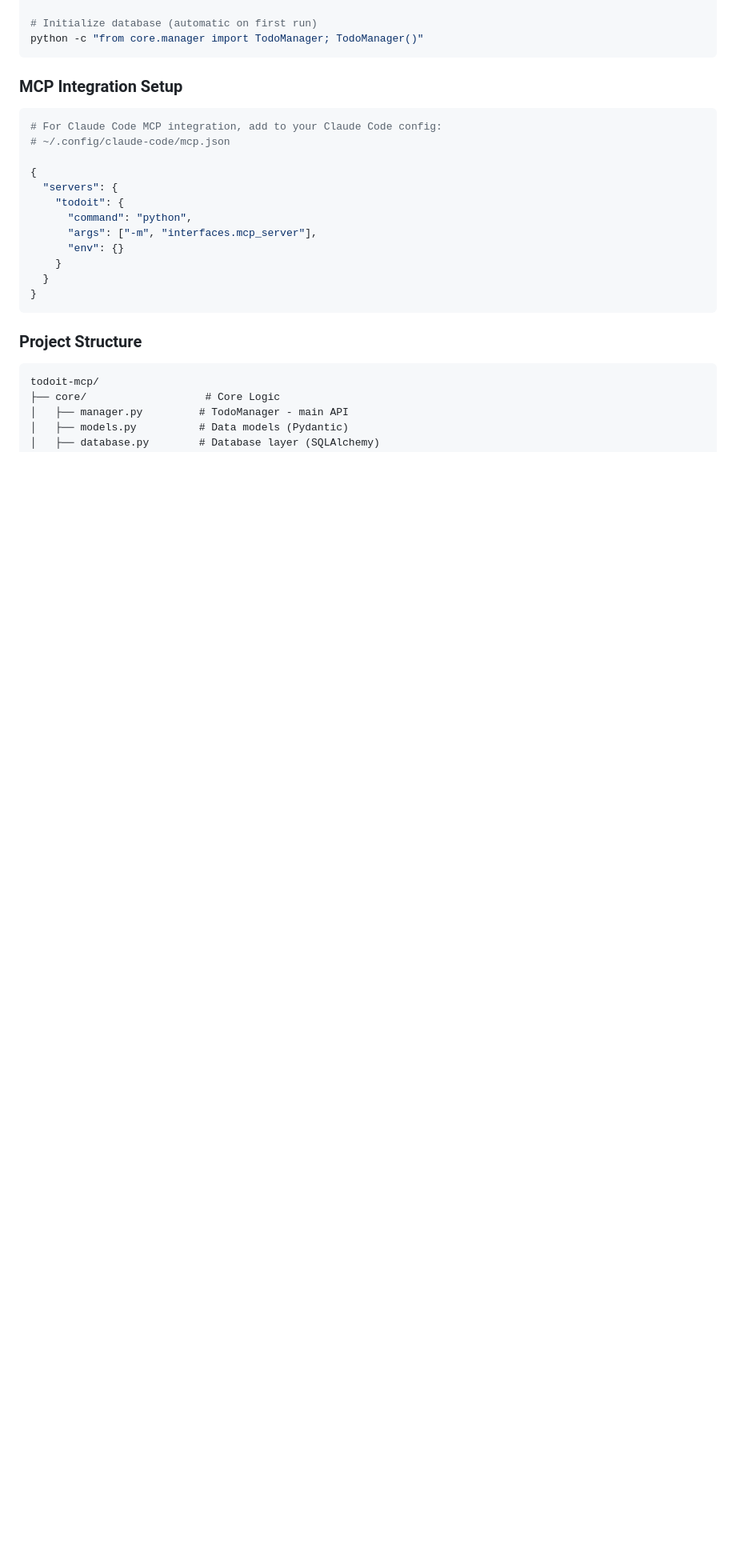
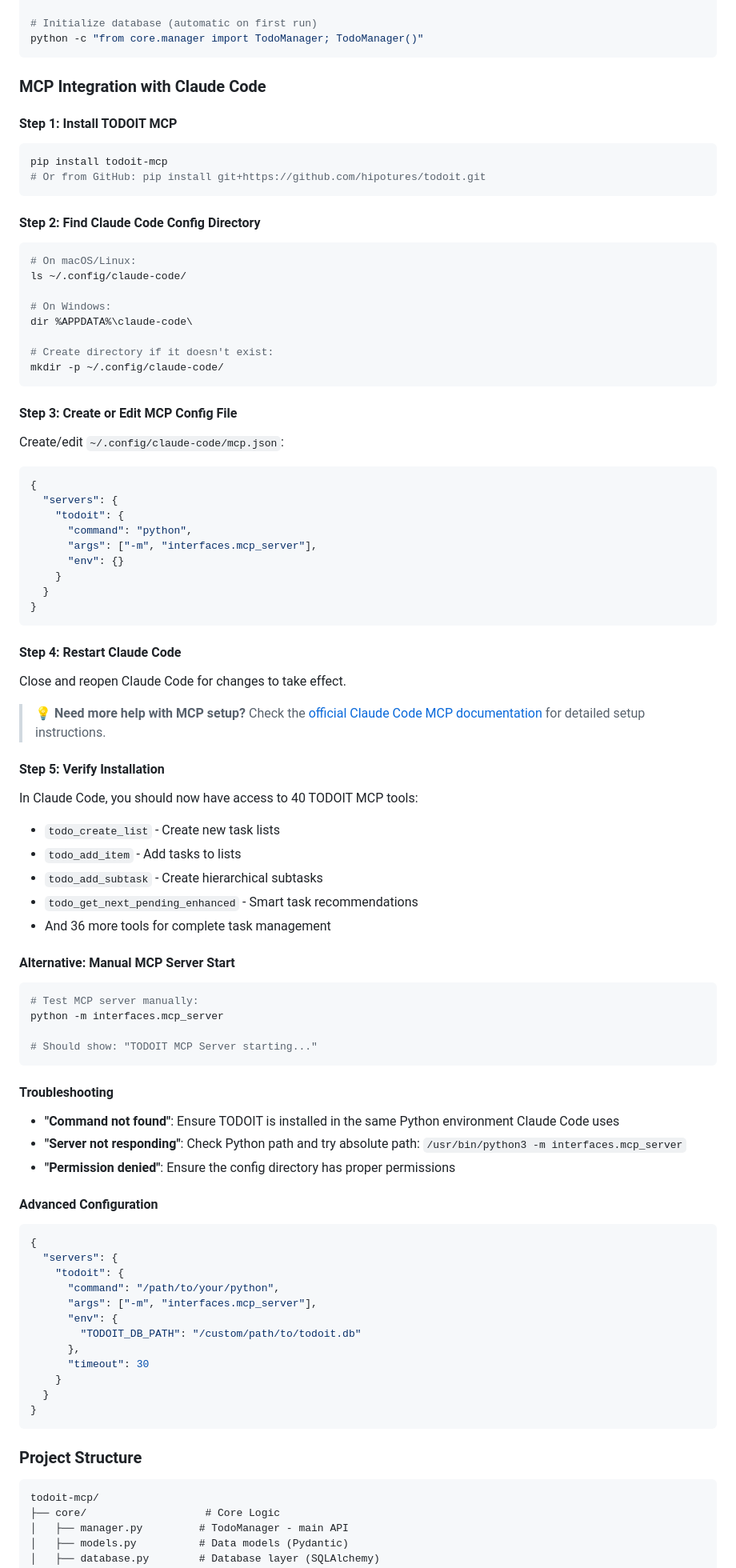
Before and after one commit to hipotures/todoit, a Markdown page: README.md, the part around one of its changes. Shown at 80% size. GitHub-like rendering; blank space fills up the shorter version.

Commit message:
docs: Add comprehensive step-by-step MCP installation guide for Claude Code
- Complete MCP setup instructions:
  * Step-by-step configuration process
  * Cross-platform directory locations (macOS/Linux/Windows)
  * JSON configuration examples
  * Verification and testing steps

- Troubleshooting section with common issues:
  * Command not found errors
  * Server connection problems
  * Permission issues
  * Python path configuration

- Real-world usage examples:
  * Example Claude Code conversation flow
  * MCP tool categories and capabilities
  * Advanced configuration options

- Added link to official Claude Code MCP documentation
- Manual server testing instructions for debugging

Now users have complete, foolproof instructions for setting up
TODOIT MCP integration with Claude Code.

🤖 Generated with [Claude Code](https://claude.ai/code)

Co-Authored-By: Claude <noreply@anthropic.com>

````diff
--- a/README.md
+++ b/README.md
@@ -80,17 +80,78 @@ pytest
 python -c "from core.manager import TodoManager; TodoManager()"
 ```
 
-### MCP Integration Setup
+### MCP Integration with Claude Code
+
+#### Step 1: Install TODOIT MCP
 ```bash
-# For Claude Code MCP integration, add to your Claude Code config:
-# ~/.config/claude-code/mcp.json
+pip install todoit-mcp
+# Or from GitHub: pip install git+https://github.com/hipotures/todoit.git
+```
 
+#### Step 2: Find Claude Code Config Directory
+```bash
+# On macOS/Linux:
+ls ~/.config/claude-code/
+
+# On Windows:
+dir %APPDATA%\claude-code\
+
+# Create directory if it doesn't exist:
+mkdir -p ~/.config/claude-code/
+```
+
+#### Step 3: Create or Edit MCP Config File
+Create/edit `~/.config/claude-code/mcp.json`:
+
+```json
 {
   "servers": {
     "todoit": {
       "command": "python",
       "args": ["-m", "interfaces.mcp_server"],
       "env": {}
+    }
+  }
+}
+```
+
+#### Step 4: Restart Claude Code
+Close and reopen Claude Code for changes to take effect.
+
+> 💡 **Need more help with MCP setup?** Check the [official Claude Code MCP documentation](https://docs.anthropic.com/en/docs/claude-code/mcp) for detailed setup instructions.
+
+#### Step 5: Verify Installation
+In Claude Code, you should now have access to 40 TODOIT MCP tools:
+- `todo_create_list` - Create new task lists
+- `todo_add_item` - Add tasks to lists
+- `todo_add_subtask` - Create hierarchical subtasks
+- `todo_get_next_pending_enhanced` - Smart task recommendations
+- And 36 more tools for complete task management
+
+#### Alternative: Manual MCP Server Start
+```bash
+# Test MCP server manually:
+python -m interfaces.mcp_server
+
+# Should show: "TODOIT MCP Server starting..."
+```
+
+#### Troubleshooting
+- **"Command not found"**: Ensure TODOIT is installed in the same Python environment Claude Code uses
+- **"Server not responding"**: Check Python path and try absolute path: `/usr/bin/python3 -m interfaces.mcp_server`
+- **"Permission denied"**: Ensure the config directory has proper permissions
+
+#### Advanced Configuration
+```json
+{
+  "servers": {
+    "todoit": {
+      "command": "/path/to/your/python",
+      "args": ["-m", "interfaces.mcp_server"],
+      "env": {
+        "TODOIT_DB_PATH": "/custom/path/to/todoit.db"
+      },
+      "timeout": 30
     }
   }
 }
````
Also changed, not shown: other parts of README.md (+26 -6 lines).
